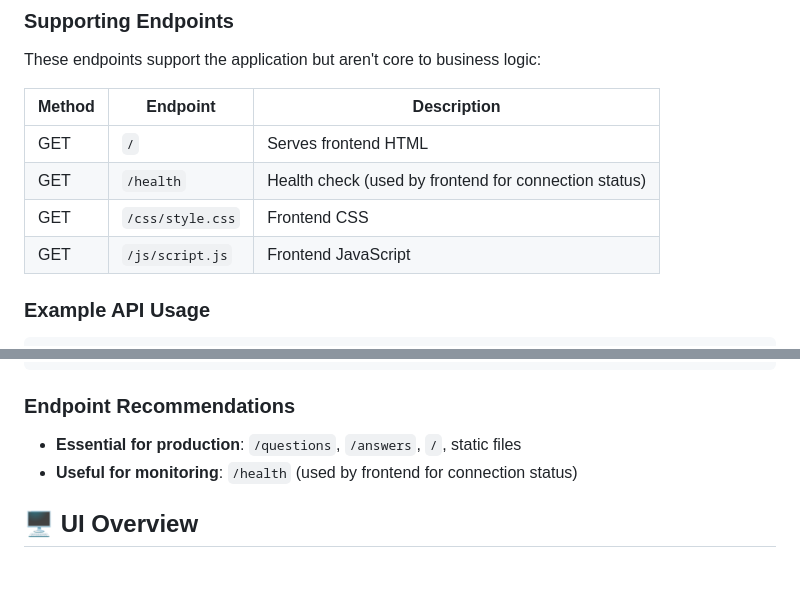
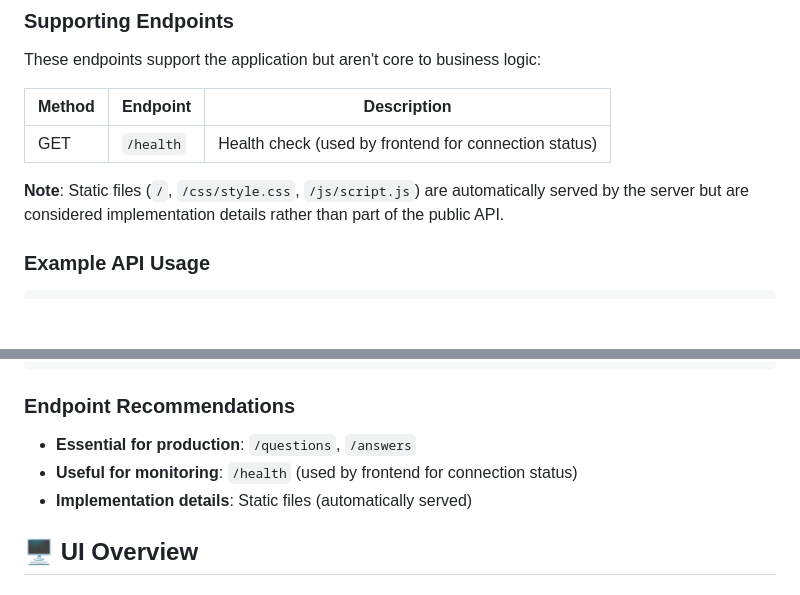
Before and after one commit to DimaZava/AI_hw_3, a Markdown page: README.md, 2 parts joined by grey strips. Drawn GitHub-style; blank space fills up the shorter version.

Commit message:
Hide some endpoints

````diff
--- a/README.md
+++ b/README.md
@@ -109,10 +109,9 @@ These endpoints support the application but aren't core to business logic:
 
 | Method | Endpoint | Description |
 |--------|----------|-------------|
-| GET | `/` | Serves frontend HTML |
 | GET | `/health` | Health check (used by frontend for connection status) |
-| GET | `/css/style.css` | Frontend CSS |
-| GET | `/js/script.js` | Frontend JavaScript |
+
+**Note**: Static files (`/`, `/css/style.css`, `/js/script.js`) are automatically served by the server but are considered implementation details rather than part of the public API.
 
 ### Example API Usage
 ```bash
@@ -129,8 +128,9 @@ curl -X POST http://127.0.0.1:8080/answers \
 ```
 
 ### Endpoint Recommendations
-- **Essential for production**: `/questions`, `/answers`, `/`, static files
+- **Essential for production**: `/questions`, `/answers`
 - **Useful for monitoring**: `/health` (used by frontend for connection status)
+- **Implementation details**: Static files (automatically served)
 
 ## 🖥️ UI Overview
 
````
